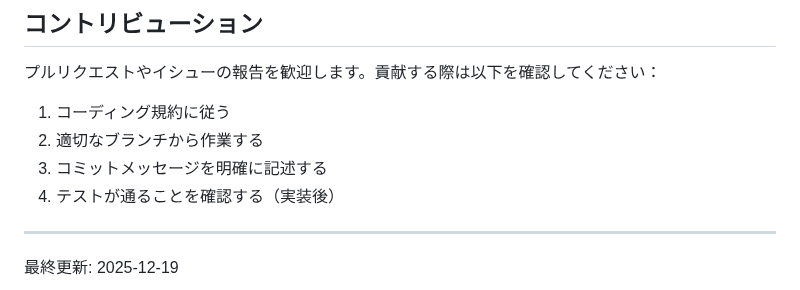
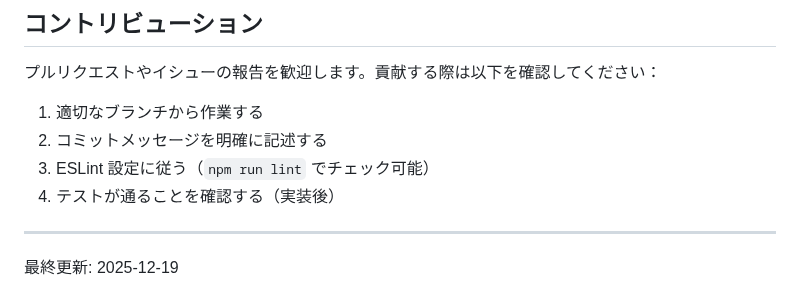
Before and after one commit to mappi-pr/AiraPJ, a Markdown page: doc/DEVELOPMENT.md, the part around the change. GitHub-like rendering.

Commit message:
Update contribution guidelines to be more specific about linting
Co-authored-by: mappi-pr <75538777+mappi-pr@users.noreply.github.com>

```diff
--- a/doc/DEVELOPMENT.md
+++ b/doc/DEVELOPMENT.md
@@ -829,9 +829,9 @@ npm run build
 
 プルリクエストやイシューの報告を歓迎します。貢献する際は以下を確認してください：
 
-1. コーディング規約に従う
-2. 適切なブランチから作業する
-3. コミットメッセージを明確に記述する
+1. 適切なブランチから作業する
+2. コミットメッセージを明確に記述する
+3. ESLint 設定に従う（`npm run lint` でチェック可能）
 4. テストが通ることを確認する（実装後）
 
 ---
```
